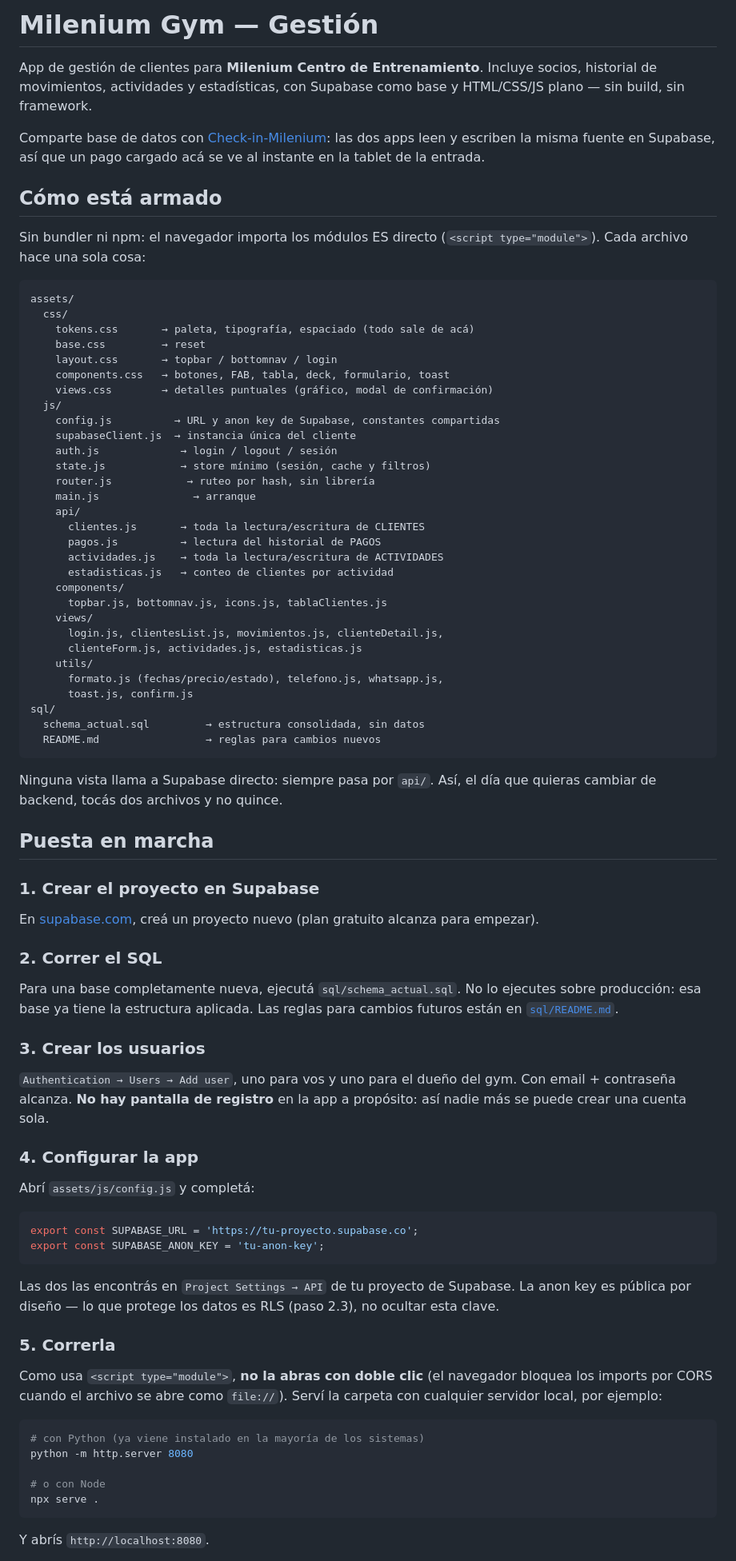
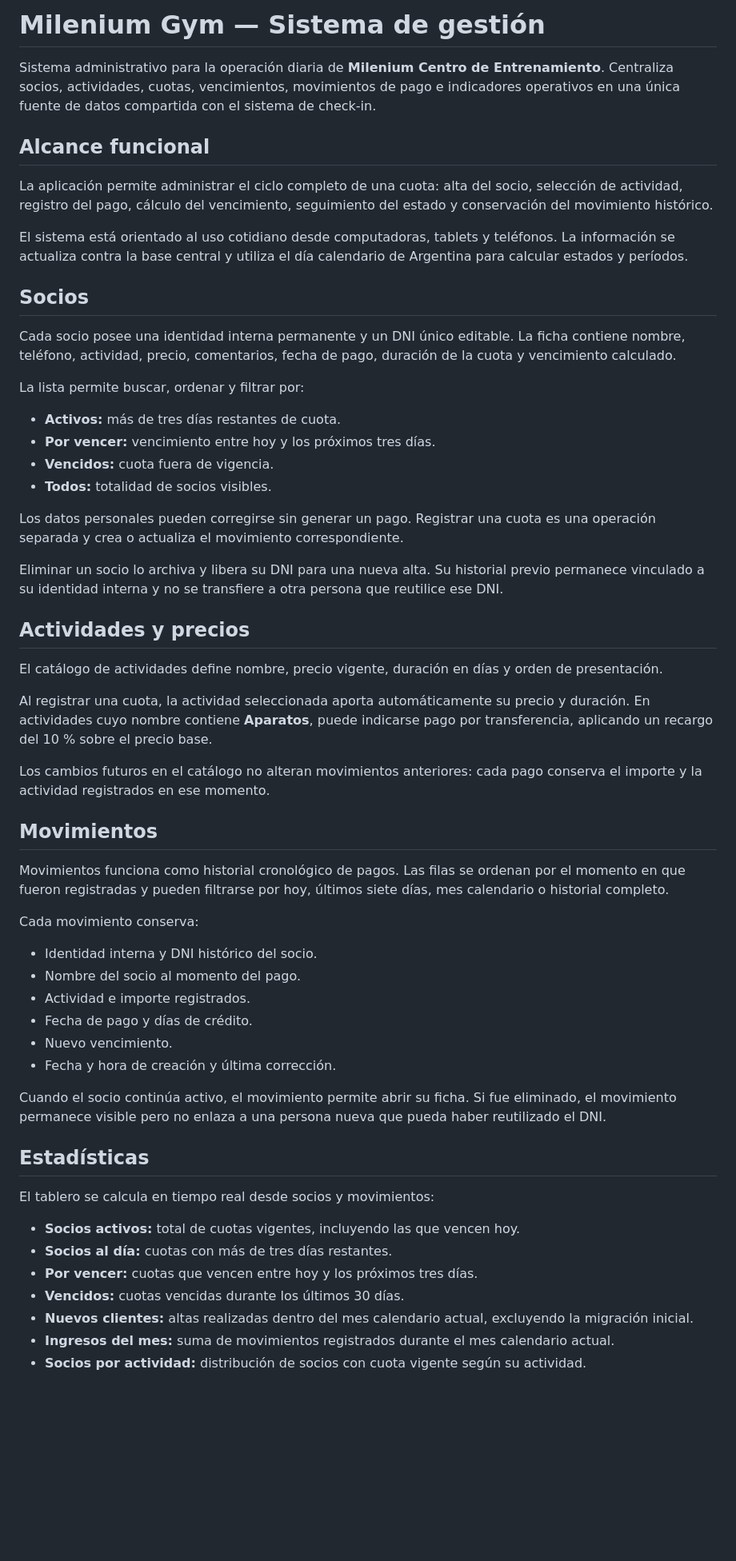
Before and after one commit to jazpbustos/Milenium-Gym, a Markdown page: README.md, the part around one of its changes. Shown at 80% size. Drawn GitHub-style; blank space fills up the shorter version.

````diff
--- a/README.md
+++ b/README.md
@@ -1,84 +1,60 @@
-# Milenium Gym — Gestión
+# Milenium Gym — Sistema de gestión
 
-App de gestión de clientes para **Milenium Centro de Entrenamiento**. Incluye socios, historial de movimientos, actividades y estadísticas, con Supabase como base y HTML/CSS/JS plano — sin build, sin framework.
+Sistema administrativo para la operación diaria de **Milenium Centro de Entrenamiento**. Centraliza socios, actividades, cuotas, vencimientos, movimientos de pago e indicadores operativos en una única fuente de datos compartida con el sistema de check-in.
 
-Comparte base de datos con [Check-in-Milenium](../Check-in-Milenium): las dos apps leen y escriben la misma fuente en Supabase, así que un pago cargado acá se ve al instante en la tablet de la entrada.
+## Alcance funcional
 
-## Cómo está armado
+La aplicación permite administrar el ciclo completo de una cuota: alta del socio, selección de actividad, registro del pago, cálculo del vencimiento, seguimiento del estado y conservación del movimiento histórico.
 
-Sin bundler ni npm: el navegador importa los módulos ES directo (`<script type="module">`). Cada archivo hace una sola cosa:
+El sistema está orientado al uso cotidiano desde computadoras, tablets y teléfonos. La información se actualiza contra la base central y utiliza el día calendario de Argentina para calcular estados y períodos.
 
-```
-assets/
-  css/
-    tokens.css       → paleta, tipografía, espaciado (todo sale de acá)
-    base.css         → reset
-    layout.css       → topbar / bottomnav / login
-    components.css   → botones, FAB, tabla, deck, formulario, toast
-    views.css        → detalles puntuales (gráfico, modal de confirmación)
-  js/
-    config.js          → URL y anon key de Supabase, constantes compartidas
-    supabaseClient.js  → instancia única del cliente
-    auth.js             → login / logout / sesión
-    state.js            → store mínimo (sesión, cache y filtros)
-    router.js            → ruteo por hash, sin librería
-    main.js               → arranque
-    api/
-      clientes.js       → toda la lectura/escritura de CLIENTES
-      pagos.js          → lectura del historial de PAGOS
-      actividades.js    → toda la lectura/escritura de ACTIVIDADES
-      estadisticas.js   → conteo de clientes por actividad
-    components/
-      topbar.js, bottomnav.js, icons.js, tablaClientes.js
-    views/
-      login.js, clientesList.js, movimientos.js, clienteDetail.js,
-      clienteForm.js, actividades.js, estadisticas.js
-    utils/
-      formato.js (fechas/precio/estado), telefono.js, whatsapp.js,
-      toast.js, confirm.js
-sql/
-  schema_actual.sql         → estructura consolidada, sin datos
-  README.md                 → reglas para cambios nuevos
-```
+## Socios
 
-Ninguna vista llama a Supabase directo: siempre pasa por `api/`. Así, el día que quieras cambiar de backend, tocás dos archivos y no quince.
+Cada socio posee una identidad interna permanente y un DNI único editable. La ficha contiene nombre, teléfono, actividad, precio, comentarios, fecha de pago, duración de la cuota y vencimiento calculado.
 
-## Puesta en marcha
+La lista permite buscar, ordenar y filtrar por:
 
-### 1. Crear el proyecto en Supabase
+- **Activos:** más de tres días restantes de cuota.
+- **Por vencer:** vencimiento entre hoy y los próximos tres días.
+- **Vencidos:** cuota fuera de vigencia.
+- **Todos:** totalidad de socios visibles.
 
-En [supabase.com](https://supabase.com), creá un proyecto nuevo (plan gratuito alcanza para empezar).
+Los datos personales pueden corregirse sin generar un pago. Registrar una cuota es una operación separada y crea o actualiza el movimiento correspondiente.
 
-### 2. Correr el SQL
+Eliminar un socio lo archiva y libera su DNI para una nueva alta. Su historial previo permanece vinculado a su identidad interna y no se transfiere a otra persona que reutilice ese DNI.
 
-Para una base completamente nueva, ejecutá `sql/schema_actual.sql`. No lo ejecutes sobre producción: esa base ya tiene la estructura aplicada. Las reglas para cambios futuros están en [`sql/README.md`](sql/README.md).
+## Actividades y precios
 
-### 3. Crear los usuarios
+El catálogo de actividades define nombre, precio vigente, duración en días y orden de presentación.
 
-`Authentication → Users → Add user`, uno para vos y uno para el dueño del gym. Con email + contraseña alcanza. **No hay pantalla de registro** en la app a propósito: así nadie más se puede crear una cuenta sola.
+Al registrar una cuota, la actividad seleccionada aporta automáticamente su precio y duración. En actividades cuyo nombre contiene **Aparatos**, puede indicarse pago por transferencia, aplicando un recargo del 10 % sobre el precio base.
 
-### 4. Configurar la app
+Los cambios futuros en el catálogo no alteran movimientos anteriores: cada pago conserva el importe y la actividad registrados en ese momento.
 
-Abrí `assets/js/config.js` y completá:
+## Movimientos
 
-```js
-export const SUPABASE_URL = 'https://tu-proyecto.supabase.co';
-export const SUPABASE_ANON_KEY = 'tu-anon-key';
-```
+Movimientos funciona como historial cronológico de pagos. Las filas se ordenan por el momento en que fueron registradas y pueden filtrarse por hoy, últimos siete días, mes calendario o historial completo.
 
-Las dos las encontrás en `Project Settings → API` de tu proyecto de Supabase. La anon key es pública por diseño — lo que protege los datos es RLS (paso 2.3), no ocultar esta clave.
+Cada movimiento conserva:
 
-### 5. Correrla
+- Identidad interna y DNI histórico del socio.
+- Nombre del socio al momento del pago.
+- Actividad e importe registrados.
+- Fecha de pago y días de crédito.
+- Nuevo vencimiento.
+- Fecha y hora de creación y última corrección.
 
-Como usa `<script type="module">`, **no la abras con doble clic** (el navegador bloquea los imports por CORS cuando el archivo se abre como `file://`). Serví la carpeta con cualquier servidor local, por ejemplo:
+Cuando el socio continúa activo, el movimiento permite abrir su ficha. Si fue eliminado, el movimiento permanece visible pero no enlaza a una persona nueva que pueda haber reutilizado el DNI.
 
-```bash
-# con Python (ya viene instalado en la mayoría de los sistemas)
-python -m http.server 8080
+## Estadísticas
 
-# o con Node
-npx serve .
-```
+El tablero se calcula en tiempo real desde socios y movimientos:
 
-Y abrís `http://localhost:8080`.
+- **Socios activos:** total de cuotas vigentes, incluyendo las que vencen hoy.
+- **Socios al día:** cuotas con más de tres días restantes.
+- **Por vencer:** cuotas que vencen entre hoy y los próximos tres días.
+- **Vencidos:** cuotas vencidas durante los últimos 30 días.
+- **Nuevos clientes:** altas realizadas dentro del mes calendario actual, excluyendo la migración inicial.
+- **Ingresos del mes:** suma de movimientos registrados durante el mes calendario actual.
+- **Socios por actividad:** distribución de socios con cuota vigente según su actividad.
 
````
Also changed, not shown: other parts of README.md (+7 -34 lines).
